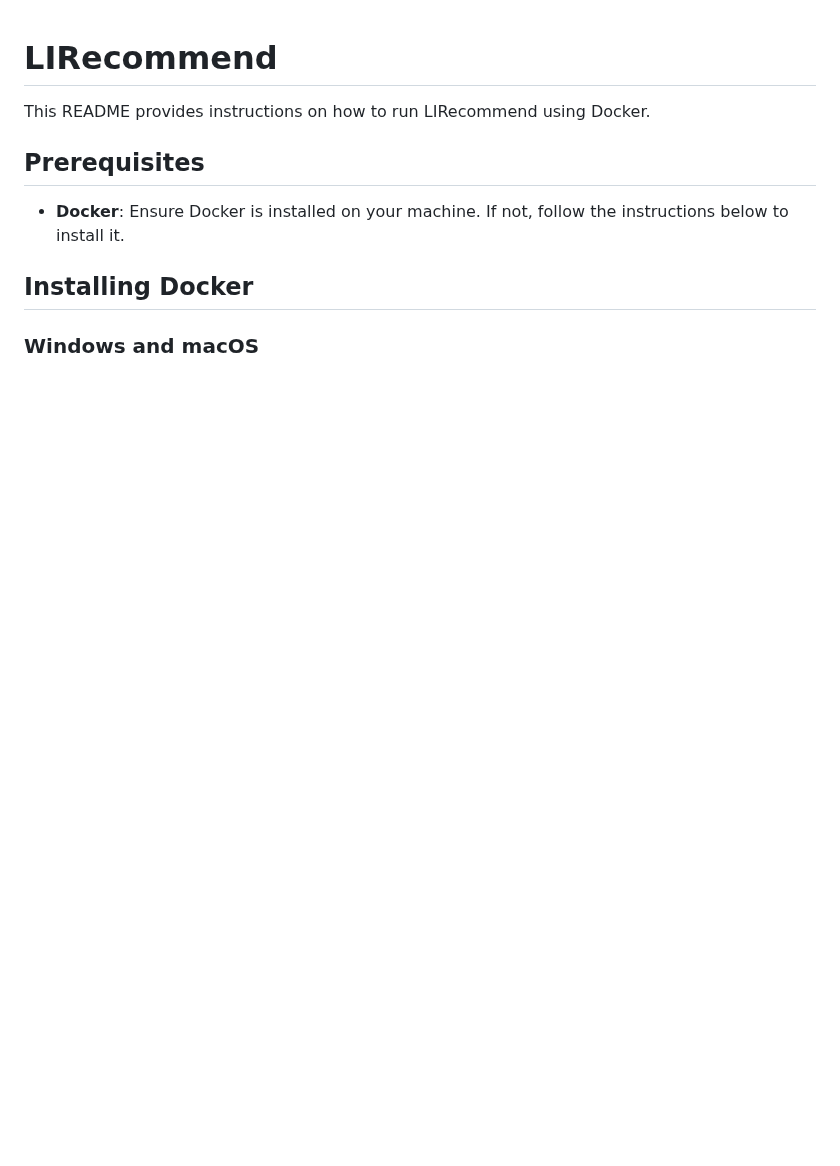
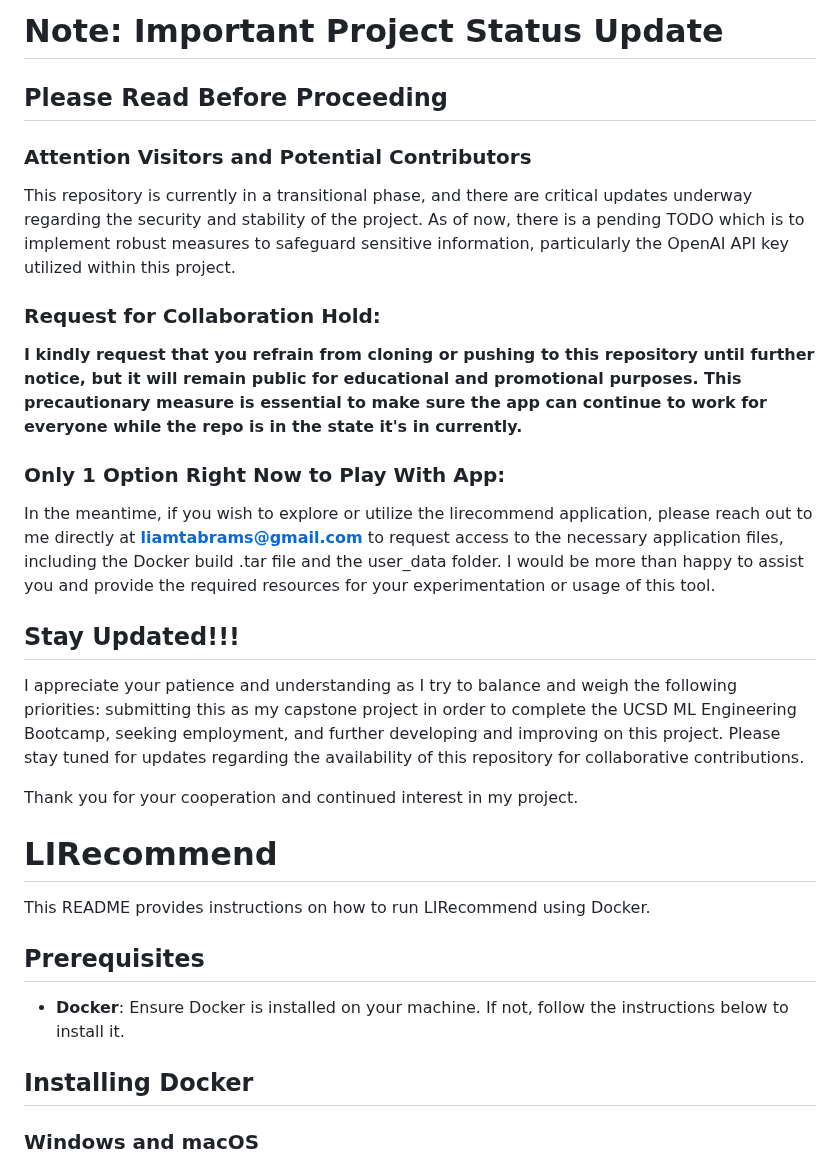
Before and after one commit to liamtabrams/LIRecommend, a Markdown page: README.md, the part around the change. Drawn GitHub-style; blank space fills up the shorter version.

```diff
--- a/README.md
+++ b/README.md
@@ -1,3 +1,25 @@
+# Note: Important Project Status Update #
+
+## Please Read Before Proceeding ##
+
+### Attention Visitors and Potential Contributors ###
+
+This repository is currently in a transitional phase, and there are critical updates underway regarding the security and stability of the project. As of now, there is a pending TODO which is to implement robust measures to safeguard sensitive information, particularly the OpenAI API key utilized within this project.
+
+### Request for Collaboration Hold: ###
+
+**I kindly request that you refrain from cloning or pushing to this repository until further notice, but it will remain public for educational and promotional purposes. This precautionary measure is essential to make sure the app can continue to work for everyone while the repo is in the state it's in currently.**
+
+### Only 1 Option Right Now to Play With App: ###
+
+In the meantime, if you wish to explore or utilize the lirecommend application, please reach out to me directly at **liamtabrams@gmail.com** to request access to the necessary application files, including the Docker build .tar file and the user_data folder. I would be more than happy to assist you and provide the required resources for your experimentation or usage of this tool.
+
+## Stay Updated!!! ##
+
+I appreciate your patience and understanding as I try to balance and weigh the following priorities: submitting this as my capstone project in order to complete the UCSD ML Engineering Bootcamp, seeking employment, and further developing and improving on this project. Please stay tuned for updates regarding the availability of this repository for collaborative contributions.
+
+Thank you for your cooperation and continued interest in my project.
+
 # LIRecommend
 
 This README provides instructions on how to run LIRecommend using Docker.
```
